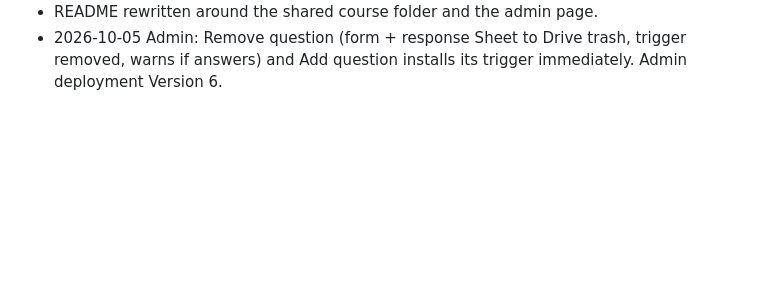
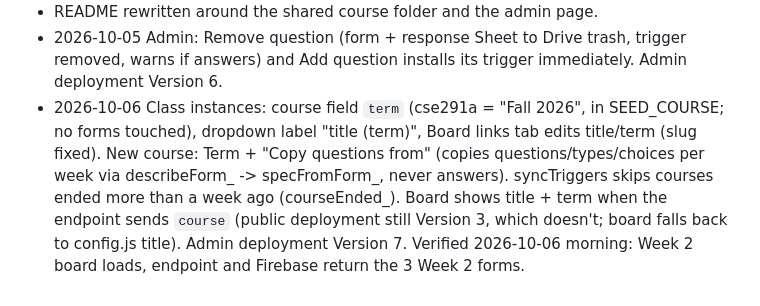
Before and after one commit to WeibelLab/google-form-live-poll, a Markdown page: CLAUDE.md, the part around the change. Rendered like a GitHub page; blank space fills up the shorter version.

```diff
--- a/CLAUDE.md
+++ b/CLAUDE.md
@@ -63,3 +63,4 @@ Slido-style live poll board on Google Forms for CSE 291A (Fall 2026). Owner: Nad
 - Courses are now a list in script property COURSES (seeded with cse291a); Setup/Board/Push are course-generic (course found from a form's grandparent folder). Public board deployment still Version 3 (older single-course code, works); admin deployment is Version 4. Update the public deployment to the newest version after class on 2026-10-06. Triggers run the newest saved code.
 - README rewritten around the shared course folder and the admin page.
 - 2026-10-05 Admin: Remove question (form + response Sheet to Drive trash, trigger removed, warns if answers) and Add question installs its trigger immediately. Admin deployment Version 6.
+- 2026-10-06 Class instances: course field `term` (cse291a = "Fall 2026", in SEED_COURSE; no forms touched), dropdown label "title (term)", Board links tab edits title/term (slug fixed). New course: Term + "Copy questions from" (copies questions/types/choices per week via describeForm_ -> specFromForm_, never answers). syncTriggers skips courses ended more than a week ago (courseEnded_). Board shows title + term when the endpoint sends `course` (public deployment still Version 3, which doesn't; board falls back to config.js title). Admin deployment Version 7. Verified 2026-10-06 morning: Week 2 board loads, endpoint and Firebase return the 3 Week 2 forms.
```
Also changed, not shown: README.md (+16 -5 lines).
